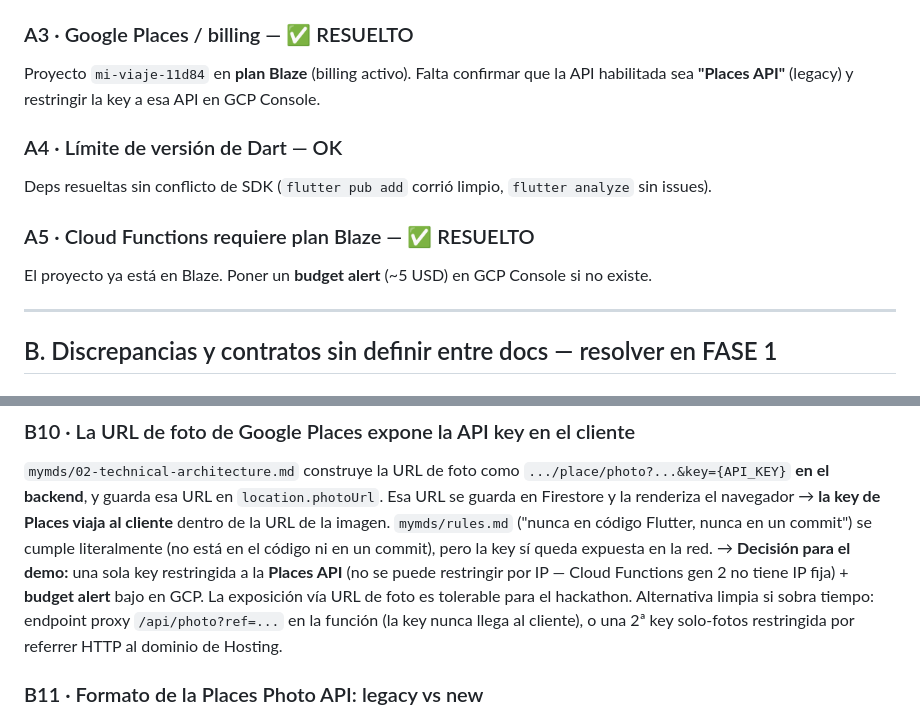
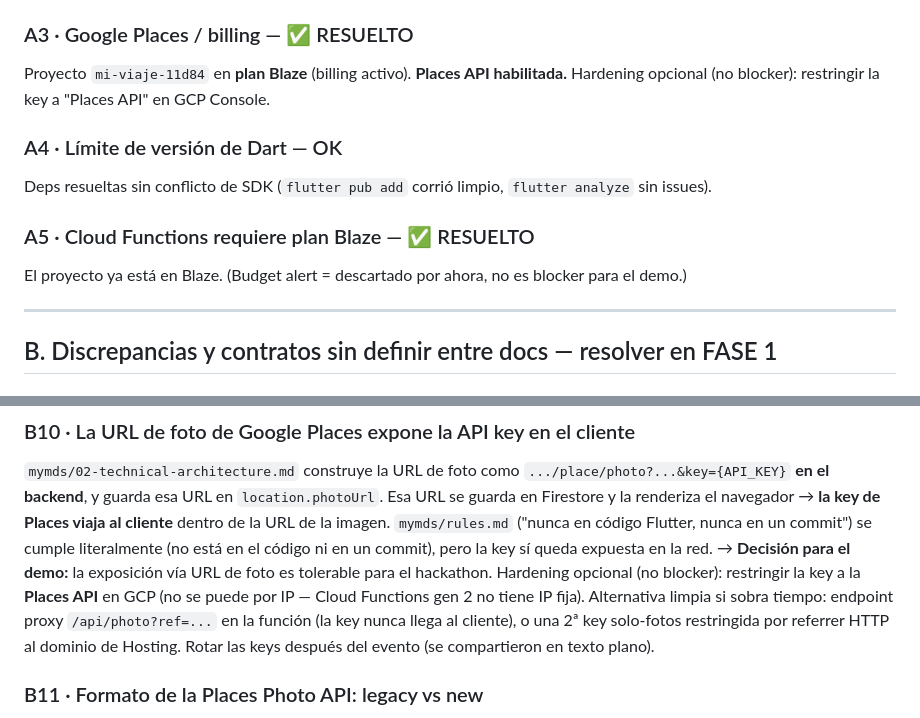
Before and after one commit to Cavalgo/voyantis, a Markdown page: auditoria.md, 2 parts joined by grey strips. Rendered like a GitHub page.

```diff
--- a/auditoria.md
+++ b/auditoria.md
@@ -20,14 +20,14 @@ Node 24, Firebase CLI 15.28.2, FlutterFire CLI 1.4.1 instalados. `firebase login
 ⏳ Pendiente (código FASE 0): `lib/main.dart` sigue siendo el contador; `test/widget_test.dart` idem (C16).
 
 ### A3 · Google Places / billing — ✅ RESUELTO
-Proyecto `mi-viaje-11d84` en **plan Blaze** (billing activo). Falta confirmar que la API habilitada sea
-**"Places API"** (legacy) y restringir la key a esa API en GCP Console.
+Proyecto `mi-viaje-11d84` en **plan Blaze** (billing activo). **Places API habilitada.**
+Hardening opcional (no blocker): restringir la key a "Places API" en GCP Console.
 
 ### A4 · Límite de versión de Dart — OK
 Deps resueltas sin conflicto de SDK (`flutter pub add` corrió limpio, `flutter analyze` sin issues).
 
 ### A5 · Cloud Functions requiere plan Blaze — ✅ RESUELTO
-El proyecto ya está en Blaze. Poner un **budget alert** (~5 USD) en GCP Console si no existe.
+El proyecto ya está en Blaze. (Budget alert = descartado por ahora, no es blocker para el demo.)
 
 ---
 
@@ -77,11 +77,11 @@ tolerar que falten (no crashear si `flights == null`).
 Esa URL se guarda en Firestore y la renderiza el navegador → **la key de Places viaja al cliente**
 dentro de la URL de la imagen. `mymds/rules.md` ("nunca en código Flutter, nunca en un commit") se cumple
 literalmente (no está en el código ni en un commit), pero la key sí queda expuesta en la red.
-→ **Decisión para el demo:** una sola key restringida a la **Places API** (no se puede restringir por
-IP — Cloud Functions gen 2 no tiene IP fija) + **budget alert** bajo en GCP. La exposición vía URL de
-foto es tolerable para el hackathon. Alternativa limpia si sobra tiempo: endpoint proxy
+→ **Decisión para el demo:** la exposición vía URL de foto es tolerable para el hackathon.
+Hardening opcional (no blocker): restringir la key a la **Places API** en GCP (no se puede por IP —
+Cloud Functions gen 2 no tiene IP fija). Alternativa limpia si sobra tiempo: endpoint proxy
 `/api/photo?ref=...` en la función (la key nunca llega al cliente), o una 2ª key solo-fotos restringida
-por referrer HTTP al dominio de Hosting.
+por referrer HTTP al dominio de Hosting. Rotar las keys después del evento (se compartieron en texto plano).
 
 ### B11 · Formato de la Places Photo API: legacy vs new
 `mymds/02-technical-architecture.md` usa el endpoint **legacy**:
```
Also changed, not shown: phases.md (+9 -9 lines).
